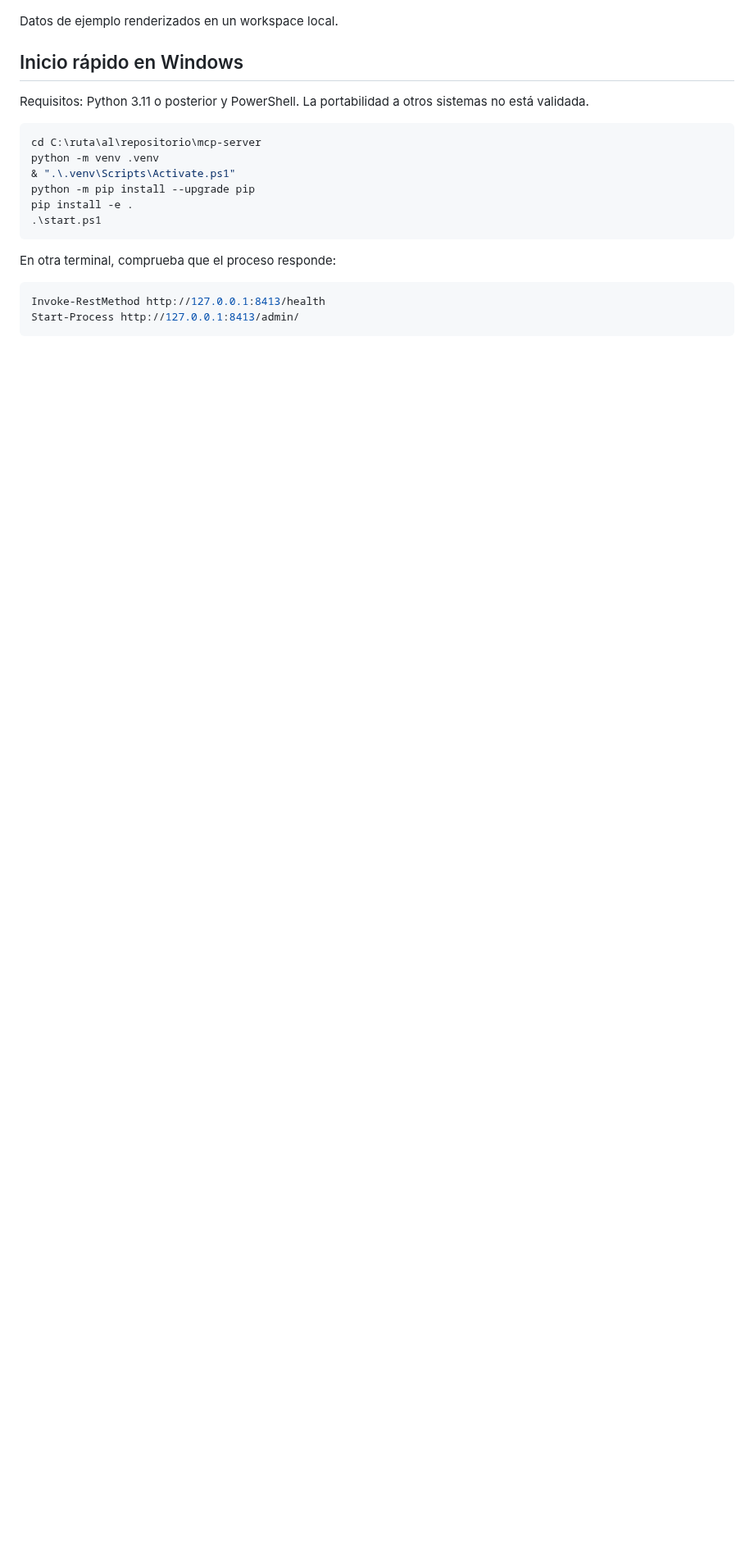
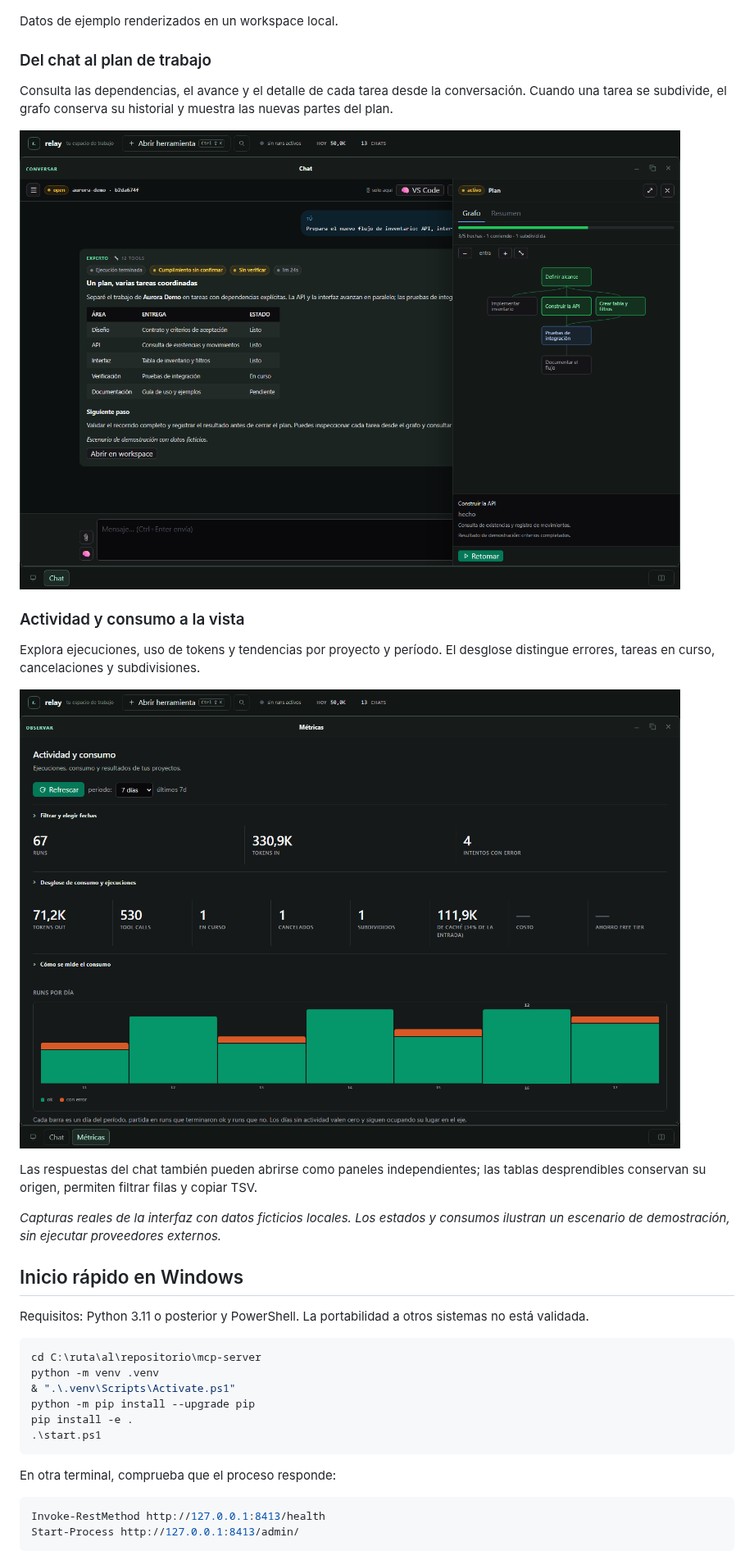
Before and after one commit to FourBis/4bis.relay-showcase, a Markdown page: README.md, the part around the change. Shown at 82% size. Drawn GitHub-style; pictures changed too: docs/images/workflow-graph.png (added), docs/images/workflow-metrics.png (added); blank space fills up the shorter version.

Commit message:
docs: showcase graph and metrics with verified UI captures

```diff
--- a/README.md
+++ b/README.md
@@ -19,6 +19,27 @@ Las capacidades visuales del workspace están descritas en [docs/UI_WORKSPACE.md
 ![Workspace de FourBis Relay](docs/images/workspace.png)
 
 Datos de ejemplo renderizados en un workspace local.
+
+### Del chat al plan de trabajo
+
+Consulta las dependencias, el avance y el detalle de cada tarea desde la
+conversación. Cuando una tarea se subdivide, el grafo conserva su historial y
+muestra las nuevas partes del plan.
+
+![Grafo de ejecución](docs/images/workflow-graph.png)
+
+### Actividad y consumo a la vista
+
+Explora ejecuciones, uso de tokens y tendencias por proyecto y período.
+El desglose distingue errores, tareas en curso, cancelaciones y subdivisiones.
+
+![Métricas del relay](docs/images/workflow-metrics.png)
+
+Las respuestas del chat también pueden abrirse como paneles independientes; las
+tablas desprendibles conservan su origen, permiten filtrar filas y copiar TSV.
+
+*Capturas reales de la interfaz con datos ficticios locales. Los estados y
+consumos ilustran un escenario de demostración, sin ejecutar proveedores externos.*
 
 ## Inicio rápido en Windows
 
```
Also changed, not shown: docs/VALIDATION.md (+30 -2 lines).
